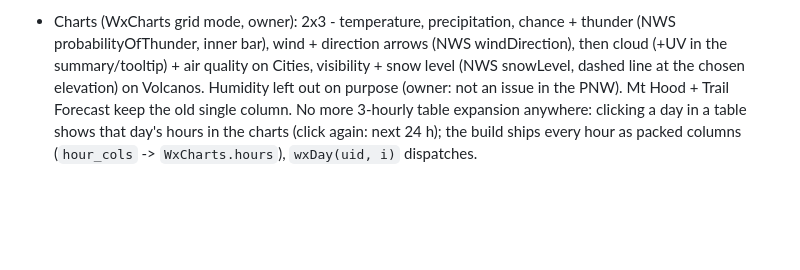
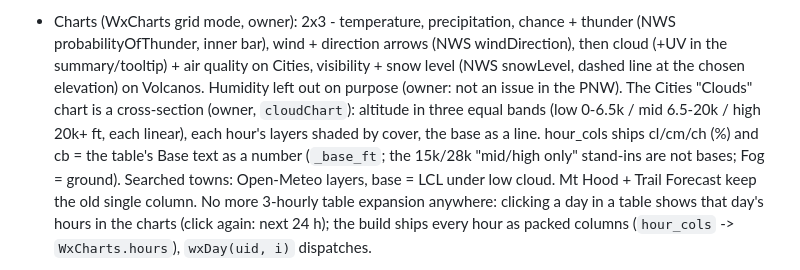
Before and after one commit to aaronmaddenjk/oregon-weather-dashboard, a Markdown page: CLAUDE.md, the part around the change. Drawn GitHub-style; blank space fills up the shorter version.

Commit message:
Notes: cloud cross-section

```diff
--- a/CLAUDE.md
+++ b/CLAUDE.md
@@ -152,6 +152,11 @@ Sidebar button order must match page index. `data-init` / `data-lazy` build maps
   probabilityOfThunder, inner bar), wind + direction arrows (NWS windDirection), then cloud (+UV in
   the summary/tooltip) + air quality on Cities, visibility + snow level (NWS snowLevel, dashed line at
   the chosen elevation) on Volcanos. Humidity left out on purpose (owner: not an issue in the PNW).
+  The Cities "Clouds" chart is a cross-section (owner, `cloudChart`): altitude in three equal bands
+  (low 0-6.5k / mid 6.5-20k / high 20k+ ft, each linear), each hour's layers shaded by cover, the base
+  as a line. hour_cols ships cl/cm/ch (%) and cb = the table's Base text as a number (`_base_ft`; the
+  15k/28k "mid/high only" stand-ins are not bases; Fog = ground). Searched towns: Open-Meteo layers, base =
+  LCL under low cloud.
   Mt Hood + Trail Forecast keep the old single column. No more 3-hourly table expansion anywhere:
   clicking a day in a table shows that day's hours in the charts (click again: next 24 h); the build
   ships every hour as packed columns (`hour_cols` -> `WxCharts.hours`), `wxDay(uid, i)` dispatches.
```
